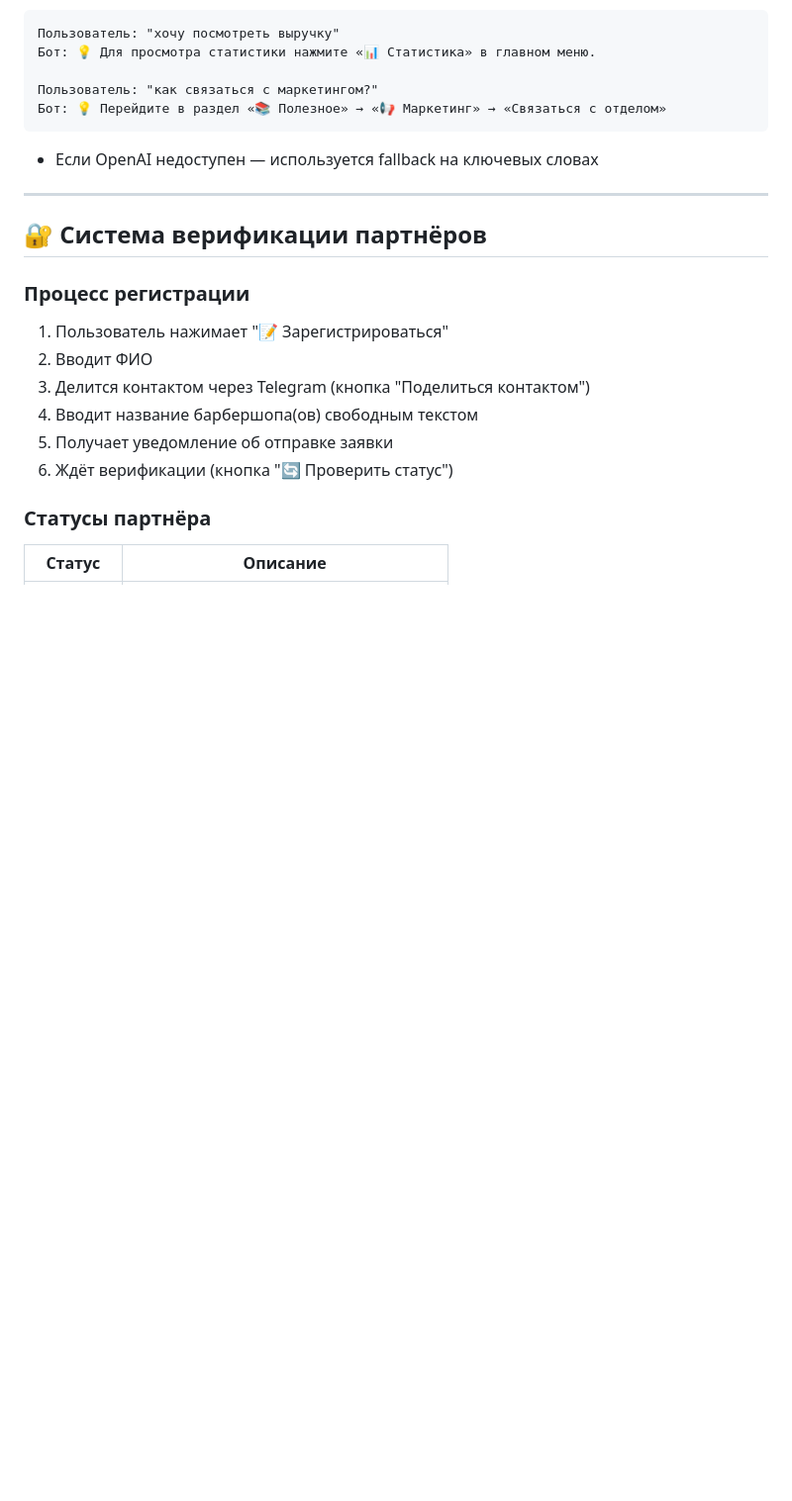
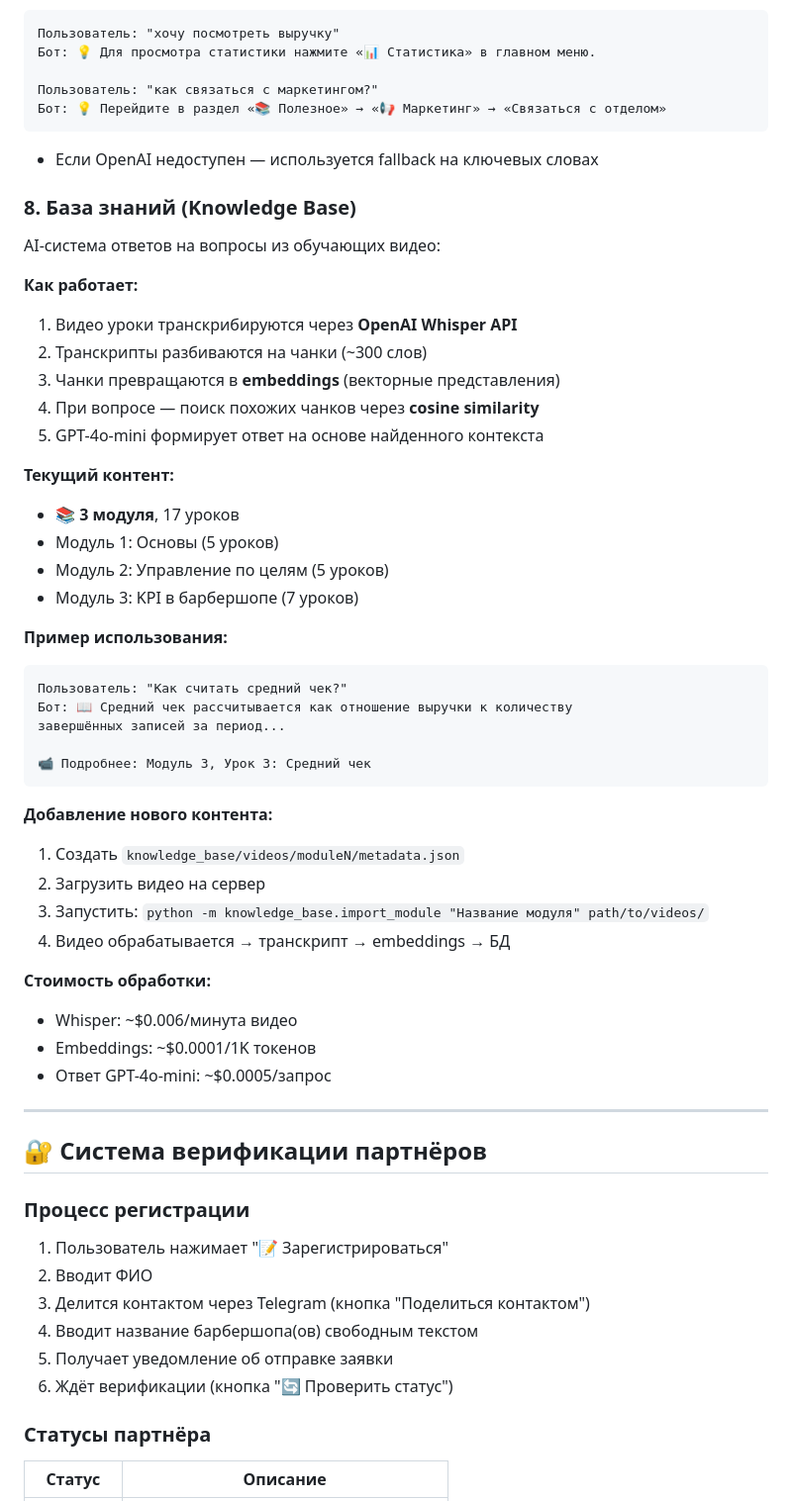
Before and after one commit to VGUROV050/borodach-franchise-bot, a Markdown page: README.md, the part around the change. Shown at 99% size. Drawn GitHub-style; blank space fills up the shorter version.

Commit message:
docs: add Knowledge Base section to README (3 modules, 17 lessons)

````diff
--- a/README.md
+++ b/README.md
@@ -154,6 +154,43 @@ Telegram-бот для франчайзи сети барбершопов BORODA
 ```
 
 - Если OpenAI недоступен — используется fallback на ключевых словах
+
+### 8. База знаний (Knowledge Base)
+
+AI-система ответов на вопросы из обучающих видео:
+
+**Как работает:**
+1. Видео уроки транскрибируются через **OpenAI Whisper API**
+2. Транскрипты разбиваются на чанки (~300 слов)
+3. Чанки превращаются в **embeddings** (векторные представления)
+4. При вопросе — поиск похожих чанков через **cosine similarity**
+5. GPT-4o-mini формирует ответ на основе найденного контекста
+
+**Текущий контент:**
+- 📚 **3 модуля**, 17 уроков
+- Модуль 1: Основы (5 уроков)
+- Модуль 2: Управление по целям (5 уроков)
+- Модуль 3: KPI в барбершопе (7 уроков)
+
+**Пример использования:**
+```
+Пользователь: "Как считать средний чек?"
+Бот: 📖 Средний чек рассчитывается как отношение выручки к количеству
+завершённых записей за период...
+
+📹 Подробнее: Модуль 3, Урок 3: Средний чек
+```
+
+**Добавление нового контента:**
+1. Создать `knowledge_base/videos/moduleN/metadata.json`
+2. Загрузить видео на сервер
+3. Запустить: `python -m knowledge_base.import_module "Название модуля" path/to/videos/`
+4. Видео обрабатывается → транскрипт → embeddings → БД
+
+**Стоимость обработки:**
+- Whisper: ~$0.006/минута видео
+- Embeddings: ~$0.0001/1K токенов
+- Ответ GPT-4o-mini: ~$0.0005/запрос
 
 ---
 
````
